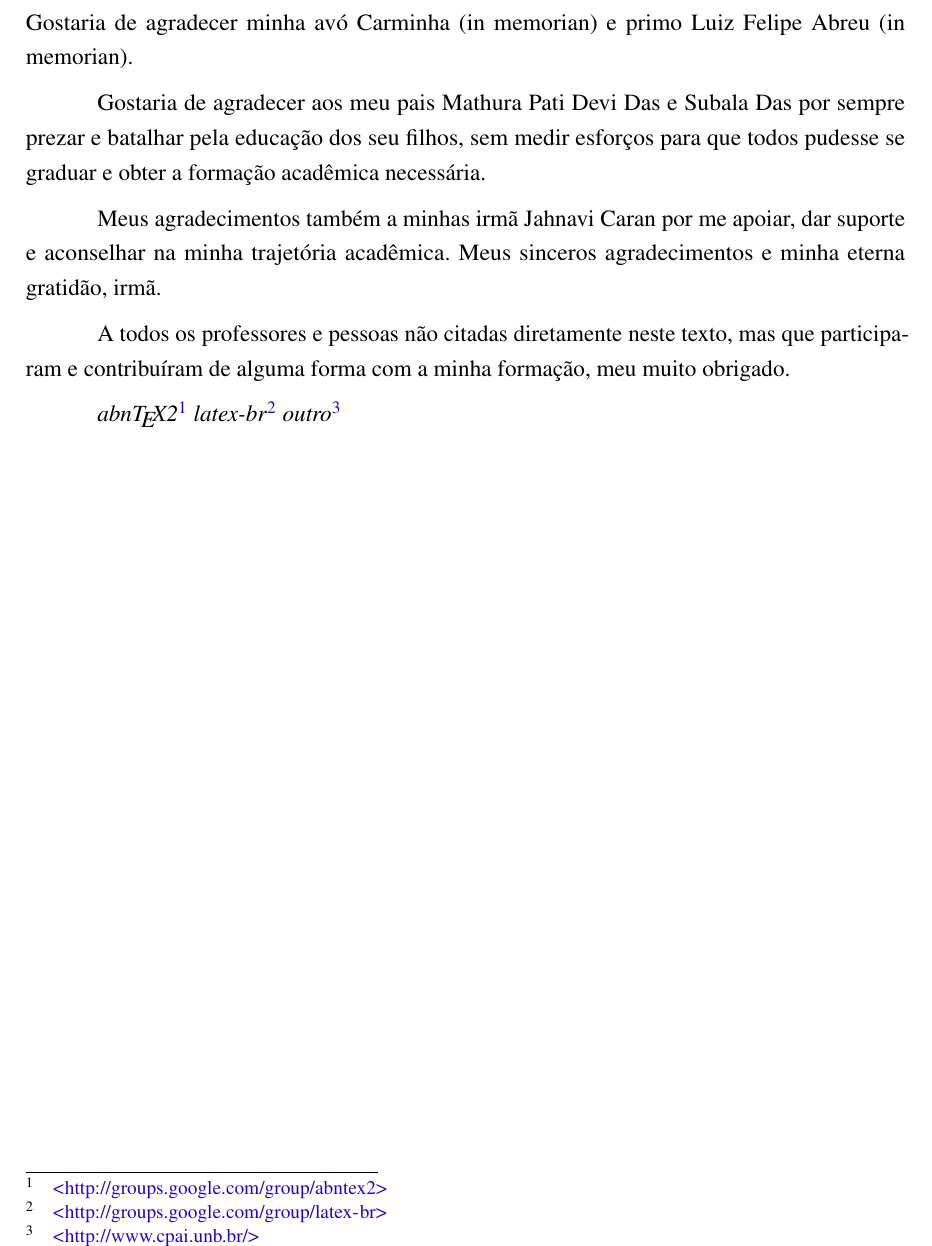
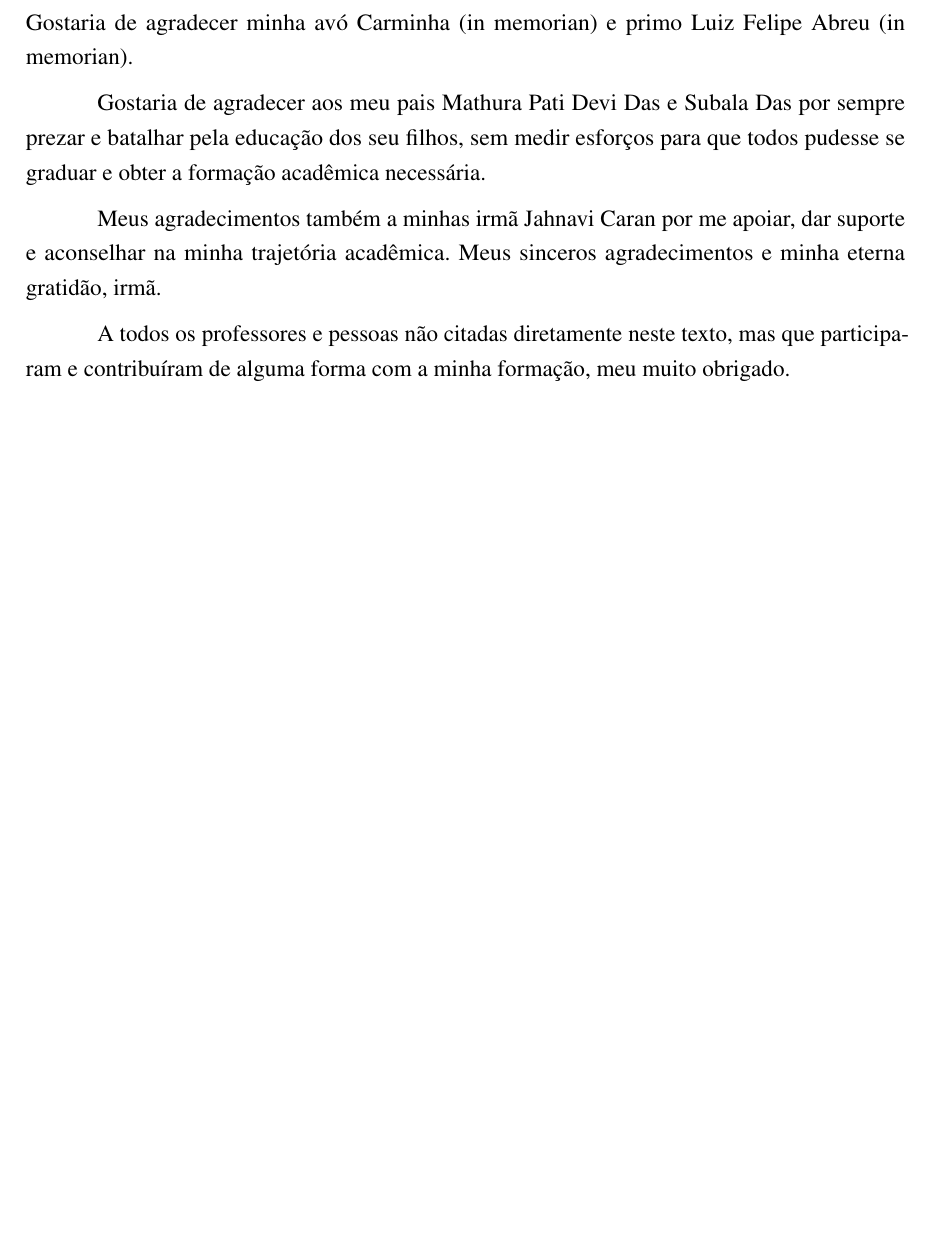
Before and after one commit to nitaicharan/TCC, a LaTeX thesis (Modelo AbnTex2/TCC.tex, which reads Modelo AbnTex2/pretextuais/agradecimentos.tex): part of page 6 of 23, cut so that both start at the same text, the shorter picture padded with empty space. Compiled offline with pdfLaTeX.

Commit message:
Update terça 28 maio 2019, 23:39:47

```diff
--- a/Modelo AbnTex2/pretextuais/agradecimentos.tex
+++ b/Modelo AbnTex2/pretextuais/agradecimentos.tex
@@ -8,8 +8,7 @@
 
 			A todos os professores e pessoas não citadas diretamente neste texto, mas que participaram e contribuíram de alguma forma com a minha formação, meu muito obrigado.
 
-	\emph{\abnTeX}\footnote{\url{http://groups.google.com/group/abntex2}}
-	\emph{latex-br}\footnote{\url{http://groups.google.com/group/latex-br}}
-	\emph{outro}\footnote{\url{http://www.cpai.unb.br/}}
-
+	%\emph{\abnTeX}\footnote{\url{http://groups.google.com/group/abntex2}}
+	%\emph{latex-br}\footnote{\url{http://groups.google.com/group/latex-br}}
+	%\emph{outro}\footnote{\url{http://www.cpai.unb.br/}}
 \end{agradecimentos}
```
Also changed, not shown: Modelo AbnTex2/TCC.pdf, 2 other files.
